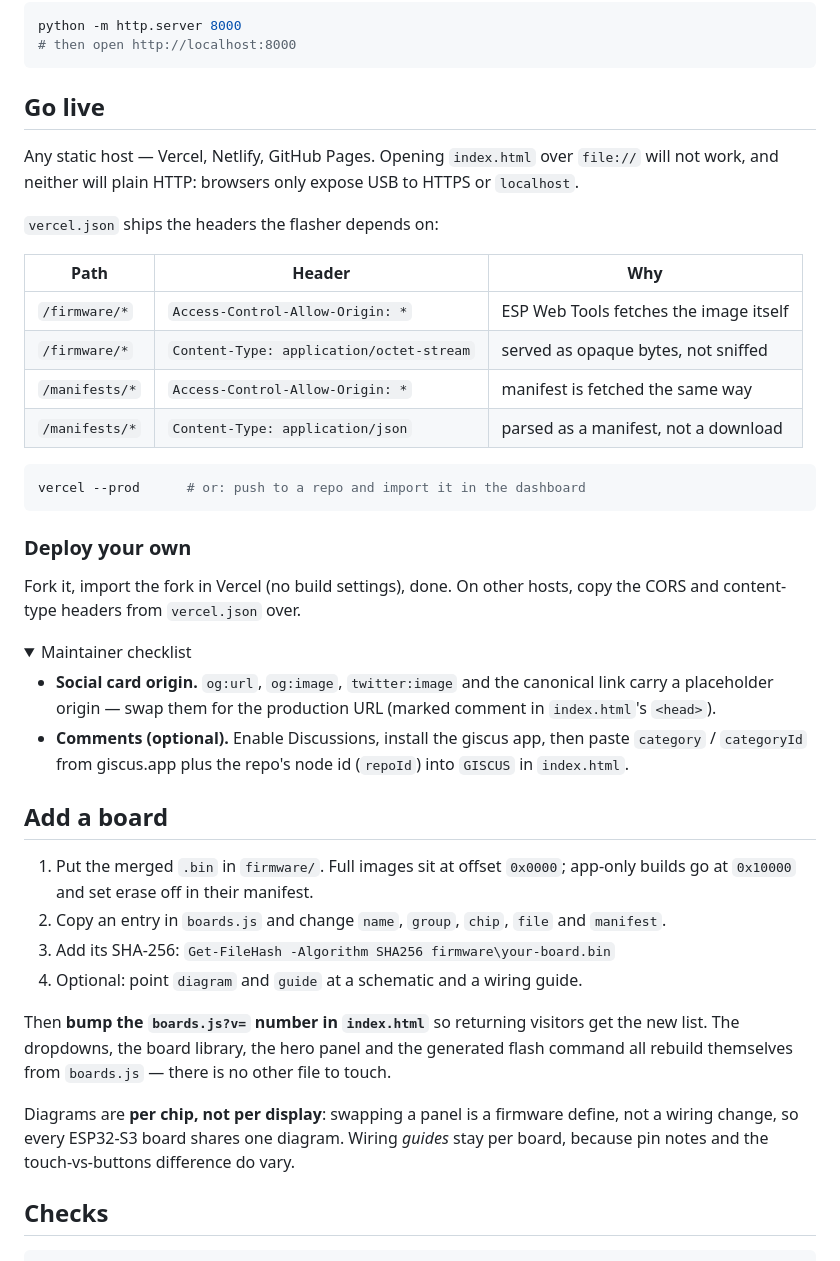
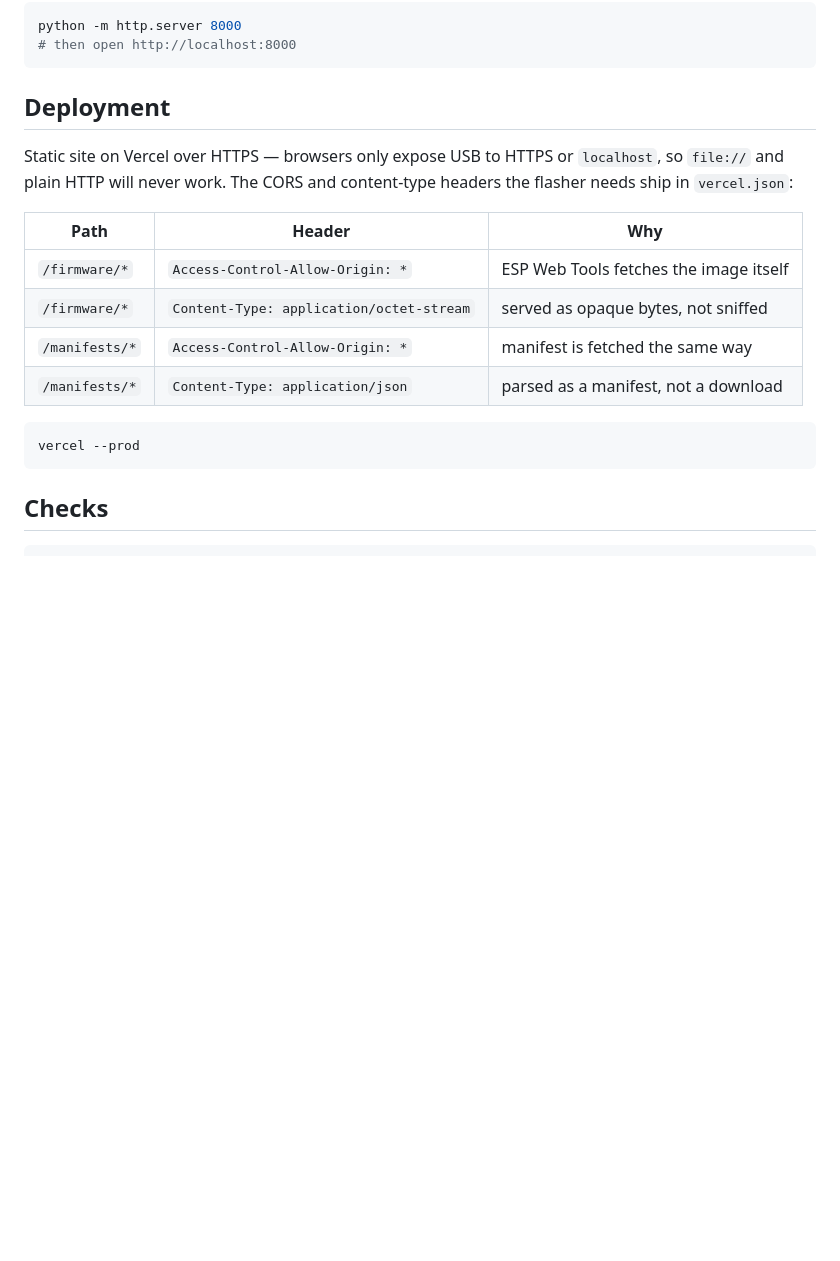
Before and after one commit to Aryann019x/ESP-Web-Flasher, a Markdown page: README.md, the part around the change. GitHub-like rendering; folded sections open; blank space fills up the shorter version.

Commit message:
readme talks about the site, not to other developers

````diff
--- a/README.md
+++ b/README.md
@@ -49,13 +49,11 @@ python -m http.server 8000
 # then open http://localhost:8000
 ```
 
-## Go live
+## Deployment
 
-Any static host — Vercel, Netlify, GitHub Pages. Opening `index.html` over
-`file://` will not work, and neither will plain HTTP: browsers only expose USB
-to HTTPS or `localhost`.
-
-`vercel.json` ships the headers the flasher depends on:
+Static site on Vercel over HTTPS — browsers only expose USB to HTTPS or
+`localhost`, so `file://` and plain HTTP will never work. The CORS and
+content-type headers the flasher needs ship in `vercel.json`:
 
 | Path | Header | Why |
 | --- | --- | --- |
@@ -65,45 +63,8 @@ to HTTPS or `localhost`.
 | `/manifests/*` | `Content-Type: application/json` | parsed as a manifest, not a download |
 
 ```sh
-vercel --prod      # or: push to a repo and import it in the dashboard
+vercel --prod
 ```
-
-### Deploy your own
-
-Fork it, import the fork in Vercel (no build settings), done. On other hosts,
-copy the CORS and content-type headers from `vercel.json` over.
-
-<details>
-<summary>Maintainer checklist</summary>
-
-- **Social card origin.** `og:url`, `og:image`, `twitter:image` and the
-  canonical link carry a placeholder origin — swap them for the production URL
-  (marked comment in `index.html`'s `<head>`).
-- **Comments (optional).** Enable Discussions, install the giscus app, then
-  paste `category` / `categoryId` from giscus.app plus the repo's node id
-  (`repoId`) into `GISCUS` in `index.html`.
-
-</details>
-
-## Add a board
-
-1. Put the merged `.bin` in `firmware/`. Full images sit at offset `0x0000`;
-   app-only builds go at `0x10000` and set erase off in their manifest.
-2. Copy an entry in `boards.js` and change `name`, `group`, `chip`, `file` and
-   `manifest`.
-3. Add its SHA-256:
-   `Get-FileHash -Algorithm SHA256 firmware\your-board.bin`
-4. Optional: point `diagram` and `guide` at a schematic and a wiring guide.
-
-Then **bump the `boards.js?v=` number in `index.html`** so returning visitors
-get the new list. The dropdowns, the board library, the hero panel and the
-generated flash command all rebuild themselves from `boards.js` — there is no
-other file to touch.
-
-Diagrams are **per chip, not per display**: swapping a panel is a firmware
-define, not a wiring change, so every ESP32-S3 board shares one diagram.
-Wiring *guides* stay per board, because pin notes and the touch-vs-buttons
-difference do vary.
 
 ## Checks
 
````
